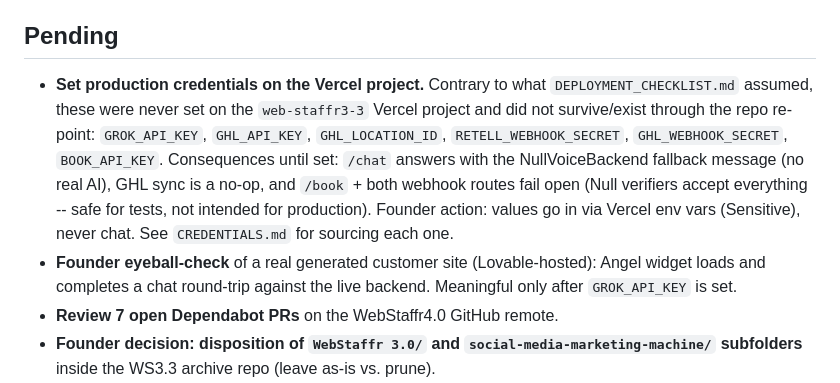
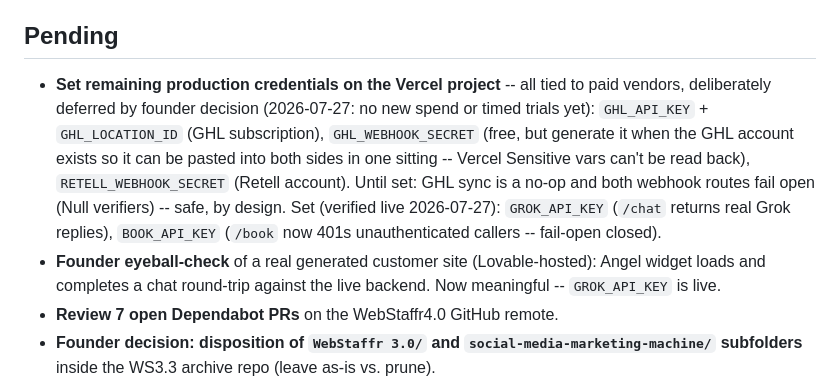
Before and after one commit to keithtortorich/WebStaffr4.0, a Markdown page: TASKS.md, the part around the change. Rendered like a GitHub page.

Commit message:
docs: GROK_API_KEY + BOOK_API_KEY live and verified; paid-vendor creds deferred
/chat returns real Grok replies; /book 401s unauthenticated callers
(both verified against production 2026-07-27). Remaining credentials
(GHL, Retell) deferred by founder decision: no new spend or timed
trials yet.

Co-Authored-By: Claude Fable 5 <noreply@anthropic.com>

```diff
--- a/TASKS.md
+++ b/TASKS.md
@@ -70,17 +70,17 @@
 
 ## Pending
 
-- **Set production credentials on the Vercel project.** Contrary to what
-  `DEPLOYMENT_CHECKLIST.md` assumed, these were never set on the `web-staffr3-3` Vercel
-  project and did not survive/exist through the repo re-point: `GROK_API_KEY`, `GHL_API_KEY`,
-  `GHL_LOCATION_ID`, `RETELL_WEBHOOK_SECRET`, `GHL_WEBHOOK_SECRET`, `BOOK_API_KEY`.
-  Consequences until set: `/chat` answers with the NullVoiceBackend fallback message (no real
-  AI), GHL sync is a no-op, and `/book` + both webhook routes fail open (Null verifiers accept
-  everything -- safe for tests, not intended for production). Founder action: values go in via
-  Vercel env vars (Sensitive), never chat. See `CREDENTIALS.md` for sourcing each one.
+- **Set remaining production credentials on the Vercel project** -- all tied to paid vendors,
+  deliberately deferred by founder decision (2026-07-27: no new spend or timed trials yet):
+  `GHL_API_KEY` + `GHL_LOCATION_ID` (GHL subscription), `GHL_WEBHOOK_SECRET` (free, but
+  generate it when the GHL account exists so it can be pasted into both sides in one sitting
+  -- Vercel Sensitive vars can't be read back), `RETELL_WEBHOOK_SECRET` (Retell account).
+  Until set: GHL sync is a no-op and both webhook routes fail open (Null verifiers) -- safe,
+  by design. Set (verified live 2026-07-27): `GROK_API_KEY` (`/chat` returns real Grok
+  replies), `BOOK_API_KEY` (`/book` now 401s unauthenticated callers -- fail-open closed).
 - **Founder eyeball-check** of a real generated customer site (Lovable-hosted): Angel widget
-  loads and completes a chat round-trip against the live backend. Meaningful only after
-  `GROK_API_KEY` is set.
+  loads and completes a chat round-trip against the live backend. Now meaningful --
+  `GROK_API_KEY` is live.
 - **Review 7 open Dependabot PRs** on the WebStaffr4.0 GitHub remote.
 - **Founder decision: disposition of `WebStaffr 3.0/` and `social-media-marketing-machine/`
   subfolders** inside the WS3.3 archive repo (leave as-is vs. prune).
```
